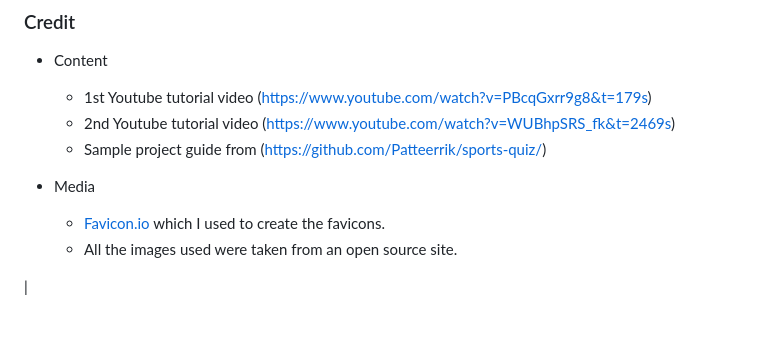
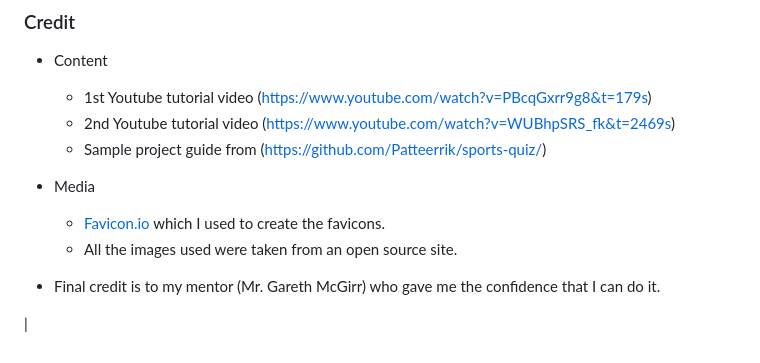
Before and after one commit to maxwellsor169/Game, a Markdown page: README.md, the part around the change. GitHub-like rendering; blank space fills up the shorter version.

Commit message:
docs: README.md file

```diff
--- a/README.md
+++ b/README.md
@@ -133,4 +133,6 @@ The user will get to know the basic mechanical tools and their uses after answer
   * [Favicon.io](https://favicon.io/) which I used to create the favicons.
   * All the images used were taken from an open source site.
 
+* Final credit is to my mentor (Mr. Gareth McGirr) who gave me the confidence that I can do it.
+
 |
```
